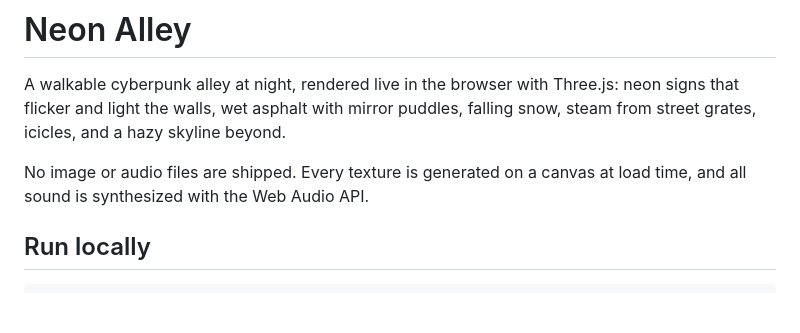
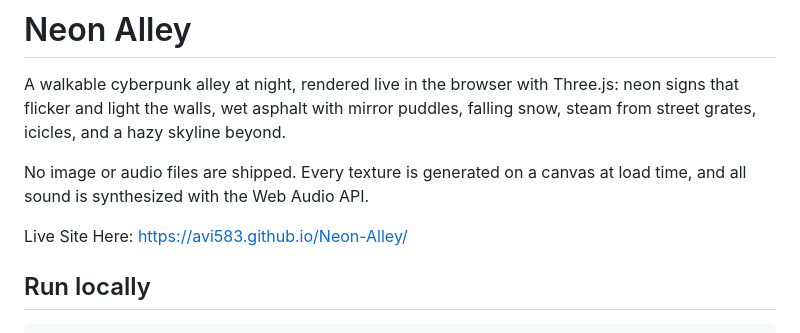
Before and after one commit to Avi583/Neon-Alley, a Markdown page: README.md, the part around the change. GitHub-like rendering; blank space fills up the shorter version.

```diff
--- a/README.md
+++ b/README.md
@@ -6,6 +6,8 @@ falling snow, steam from street grates, icicles, and a hazy skyline beyond.
 
 No image or audio files are shipped. Every texture is generated on a canvas at
 load time, and all sound is synthesized with the Web Audio API.
+
+Live Site Here: https://avi583.github.io/Neon-Alley/
 
 ## Run locally
 
```
